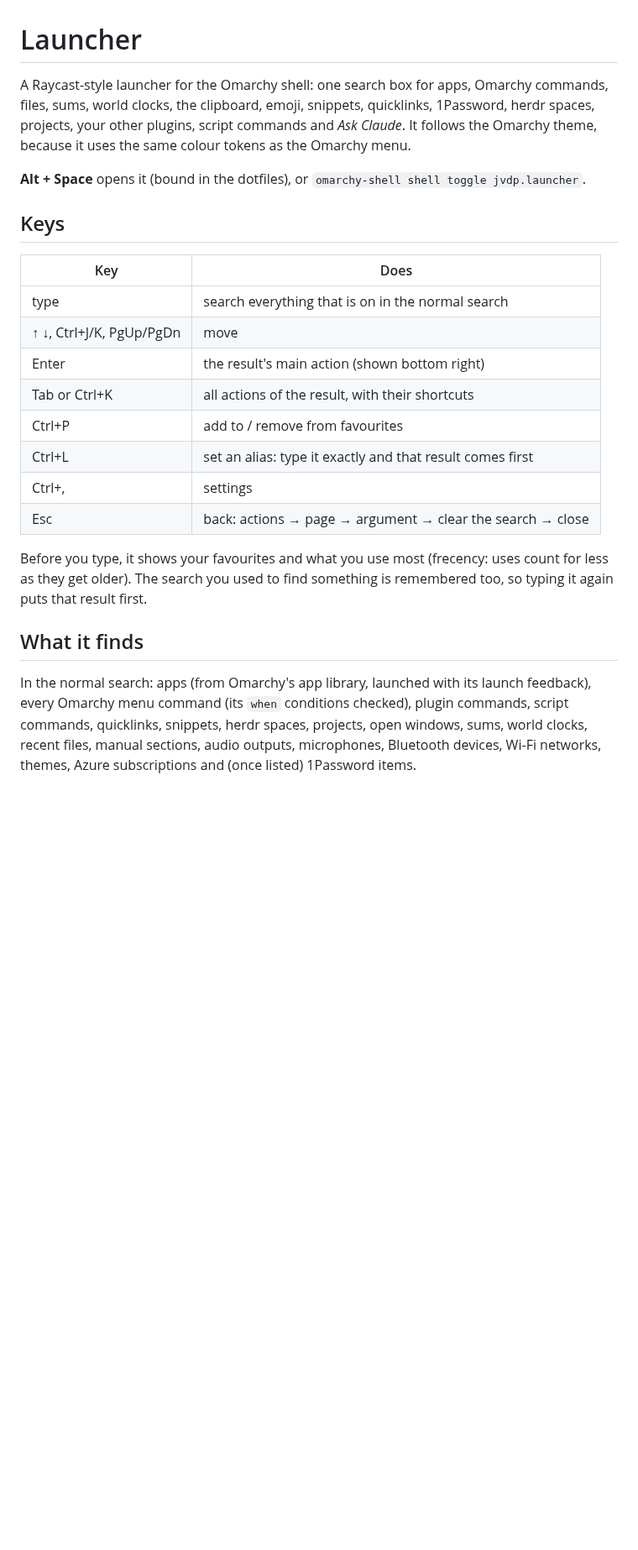
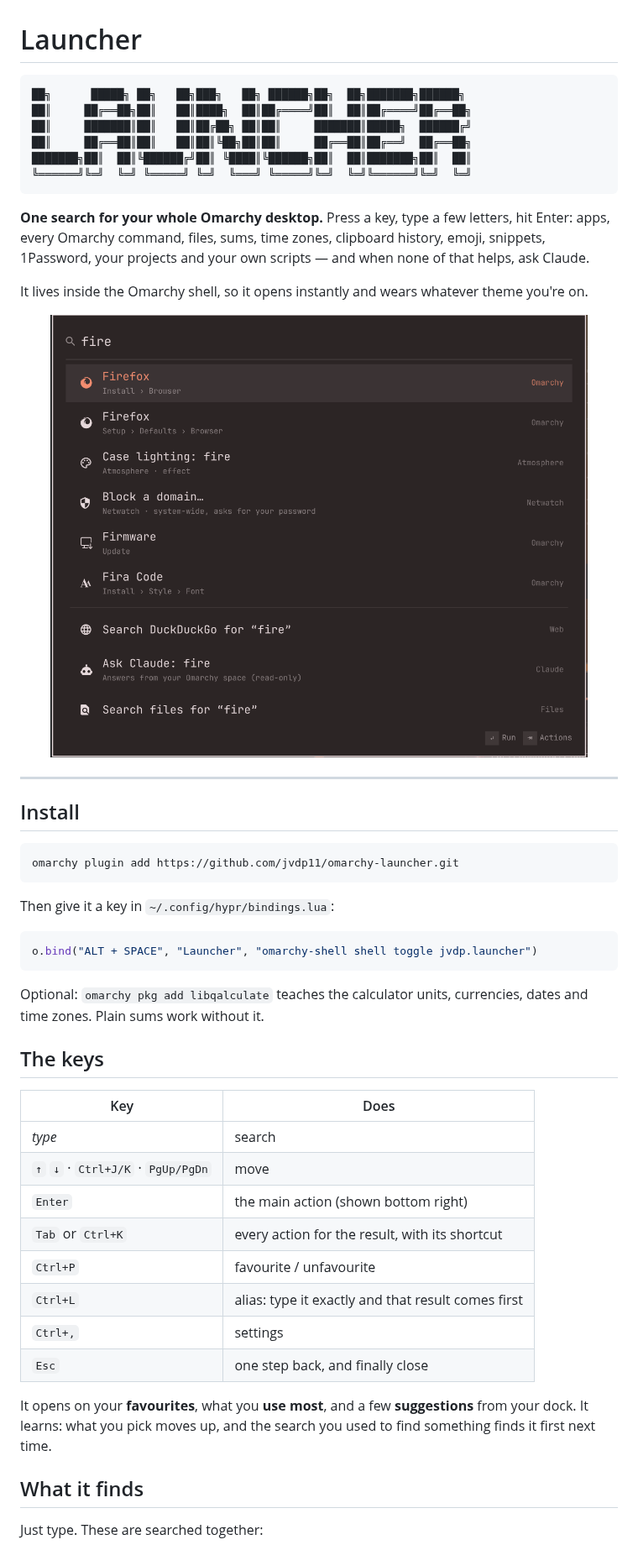
Before and after one commit to jvdp11/omarchy-launcher, a Markdown page: README.md, the part around one of its changes. Shown at 84% size. GitHub-like rendering; pictures changed too: assets/launcher.png (added); blank space fills up the shorter version.

````diff
--- a/README.md
+++ b/README.md
@@ -1,36 +1,59 @@
 # Launcher
 
-A Raycast-style launcher for the Omarchy shell: one search box for apps,
-Omarchy commands, files, sums, world clocks, the clipboard, emoji, snippets,
-quicklinks, 1Password, herdr spaces, projects, your other plugins, script
-commands and *Ask Claude*. It follows the Omarchy theme, because it uses the
-same colour tokens as the Omarchy menu.
+```
+██╗      █████╗ ██╗   ██╗███╗   ██╗ ██████╗██╗  ██╗███████╗██████╗
+██║     ██╔══██╗██║   ██║████╗  ██║██╔════╝██║  ██║██╔════╝██╔══██╗
+██║     ███████║██║   ██║██╔██╗ ██║██║     ███████║█████╗  ██████╔╝
+██║     ██╔══██║██║   ██║██║╚██╗██║██║     ██╔══██║██╔══╝  ██╔══██╗
+███████╗██║  ██║╚██████╔╝██║ ╚████║╚██████╗██║  ██║███████╗██║  ██║
+╚══════╝╚═╝  ╚═╝ ╚═════╝ ╚═╝  ╚═══╝ ╚═════╝╚═╝  ╚═╝╚══════╝╚═╝  ╚═╝
+```
 
-**Alt + Space** opens it (bound in the dotfiles), or `omarchy-shell shell toggle jvdp.launcher`.
+**One search for your whole Omarchy desktop.** Press a key, type a few
+letters, hit Enter: apps, every Omarchy command, files, sums, time zones,
+clipboard history, emoji, snippets, 1Password, your projects and your own
+scripts — and when none of that helps, ask Claude.
 
-## Keys
+It lives inside the Omarchy shell, so it opens instantly and wears whatever
+theme you're on.
+
+<p align="center"><img src="assets/launcher.png" alt="The launcher searching for “fire”" width="640"></p>
+
+---
+
+## Install
+
+```bash
+omarchy plugin add https://github.com/jvdp11/omarchy-launcher.git
+```
+
+Then give it a key in `~/.config/hypr/bindings.lua`:
+
+```lua
+o.bind("ALT + SPACE", "Launcher", "omarchy-shell shell toggle jvdp.launcher")
+```
+
+Optional: `omarchy pkg add libqalculate` teaches the calculator units,
+currencies, dates and time zones. Plain sums work without it.
+
+## The keys
 
 | Key | Does |
 |---|---|
-| type | search everything that is on in the normal search |
-| ↑ ↓, Ctrl+J/K, PgUp/PgDn | move |
-| Enter | the result's main action (shown bottom right) |
-| Tab or Ctrl+K | all actions of the result, with their shortcuts |
-| Ctrl+P | add to / remove from favourites |
-| Ctrl+L | set an alias: type it exactly and that result comes first |
-| Ctrl+, | settings |
-| Esc | back: actions → page → argument → clear the search → close |
+| *type* | search |
+| `↑` `↓` · `Ctrl+J/K` · `PgUp/PgDn` | move |
+| `Enter` | the main action (shown bottom right) |
+| `Tab` or `Ctrl+K` | every action for the result, with its shortcut |
+| `Ctrl+P` | favourite / unfavourite |
+| `Ctrl+L` | alias: type it exactly and that result comes first |
+| `Ctrl+,` | settings |
+| `Esc` | one step back, and finally close |
 
-Before you type, it shows your favourites and what you use most (frecency:
-uses count for less as they get older). The search you used to find something
-is remembered too, so typing it again puts that result first.
+It opens on your **favourites**, what you **use most**, and a few
+**suggestions** from your dock. It learns: what you pick moves up, and the
+search you used to find something finds it first next time.
 
 ## What it finds
 
-In the normal search: apps (from Omarchy's app library, launched with its
-launch feedback), every Omarchy menu command (its `when` conditions checked),
-plugin commands, script commands, quicklinks, snippets, herdr spaces,
-projects, open windows, sums, world clocks, recent files, manual sections,
-audio outputs, microphones, Bluetooth devices, Wi-Fi networks, themes, Azure
-subscriptions and (once listed) 1Password items.
+Just type. These are searched together:
 
````
Also changed, not shown: other parts of README.md (+99 -85 lines), 4 other files.
